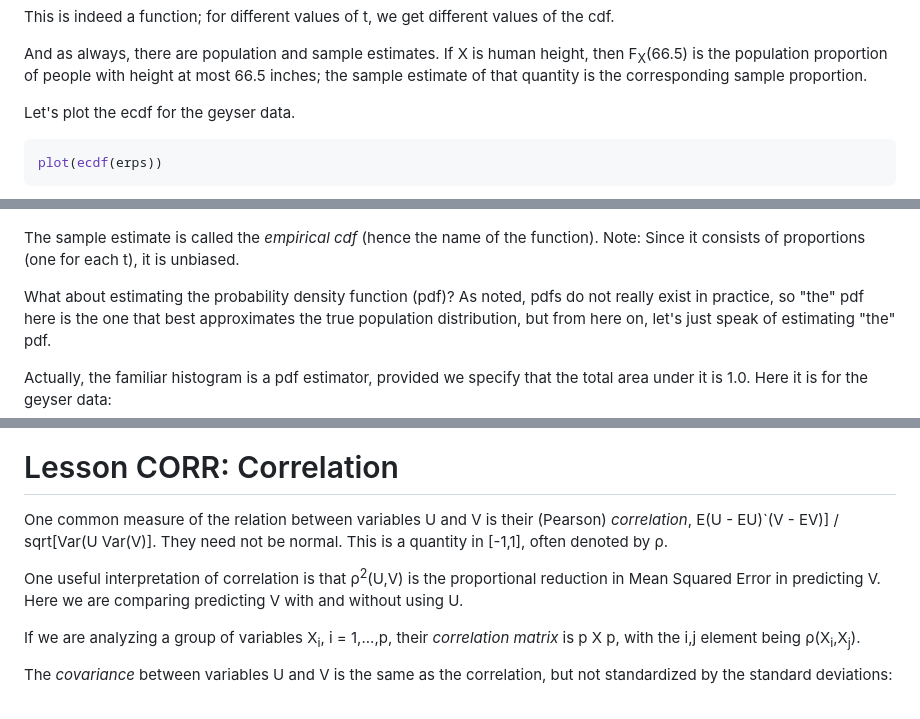
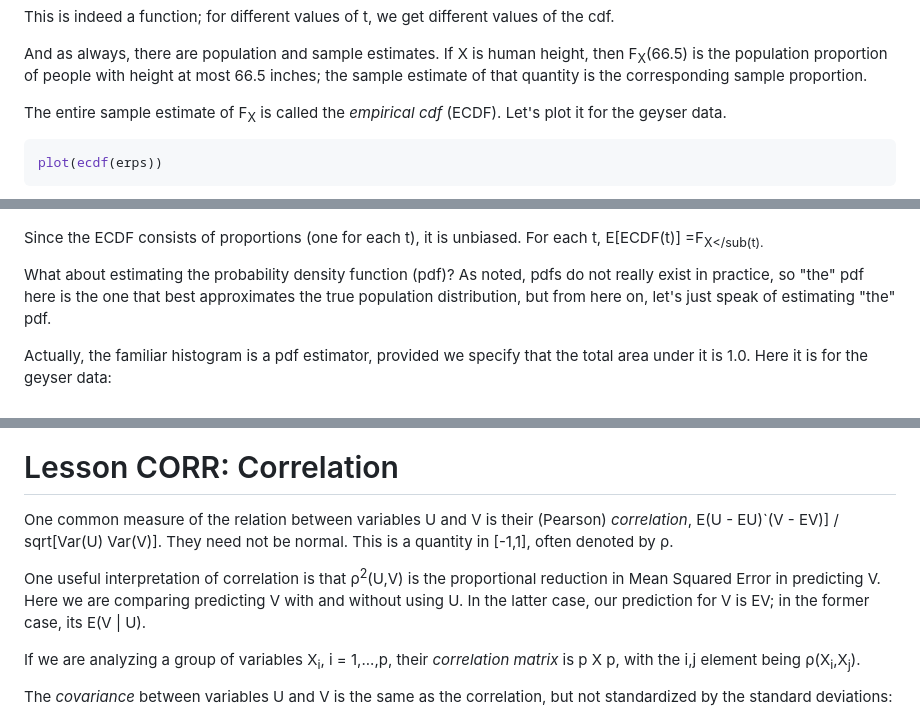
Before and after one commit to matloff/fastStat, a Markdown page: README.md, 3 parts joined by grey strips. Rendered like a GitHub page.

Commit message:
done with planned update

````diff
--- a/README.md
+++ b/README.md
@@ -833,7 +833,8 @@ height, then F<sub>X</sub>(66.5) is the population proportion of people
 with height at most 66.5 inches; the sample estimate of that quantity is
 the corresponding sample proportion.
 
-Let's plot the ecdf for the geyser data.
+The entire sample estimate of F<sub>X</sub> is called the *empirical
+cdf* (ECDF).  Let's plot it for the geyser data.
 
 ``` r
 plot(ecdf(erps))
@@ -841,9 +842,8 @@ plot(ecdf(erps))
 
 ![alt text](FaithfulCDF.png)
 
-The sample estimate is called the *empirical cdf* (hence the name of the
-function).  Note:  Since it consists of proportions (one for each t), it
-is unbiased.
+Since the ECDF consists of proportions (one for each t), it
+is unbiased.  For each t, E[ECDF(t)] =F<sub>X</sub(t).
 
 What about estimating the probability density function (pdf)?  As noted,
 pdfs do not really exist in practice, so "the" pdf here is the one that
@@ -957,13 +957,15 @@ P(x &le;u and y &le;v)
 # Lesson CORR:  Correlation
 
 One common measure of the relation between variables U and V is their
-(Pearson) *correlation*, E(U - EU)`(V - EV)] / sqrt[Var(U Var(V)].  They
+(Pearson) *correlation*, E(U - EU)`(V - EV)] / sqrt[Var(U) Var(V)].  They
 need not be normal.  This is a quantity in [-1,1], often denoted by
 &rho;.
 
 One useful interpretation of correlation is that &rho;<sup>2</sup>(U,V)
 is the proportional reduction in Mean Squared Error in predicting V.
-Here we are comparing predicting V with and without using U.
+Here we are comparing predicting V with and without using U.  In the
+latter case, our prediction for V is EV; in the former case, its
+E(V | U).
 
 If we are analyzing a group of variables X<sub>i</sub>, i = 1,...,p,
 their *correlation matrix* is p X p, with the i,j element being
````
Also changed, not shown: other parts of README.md (+3 -3 lines).
